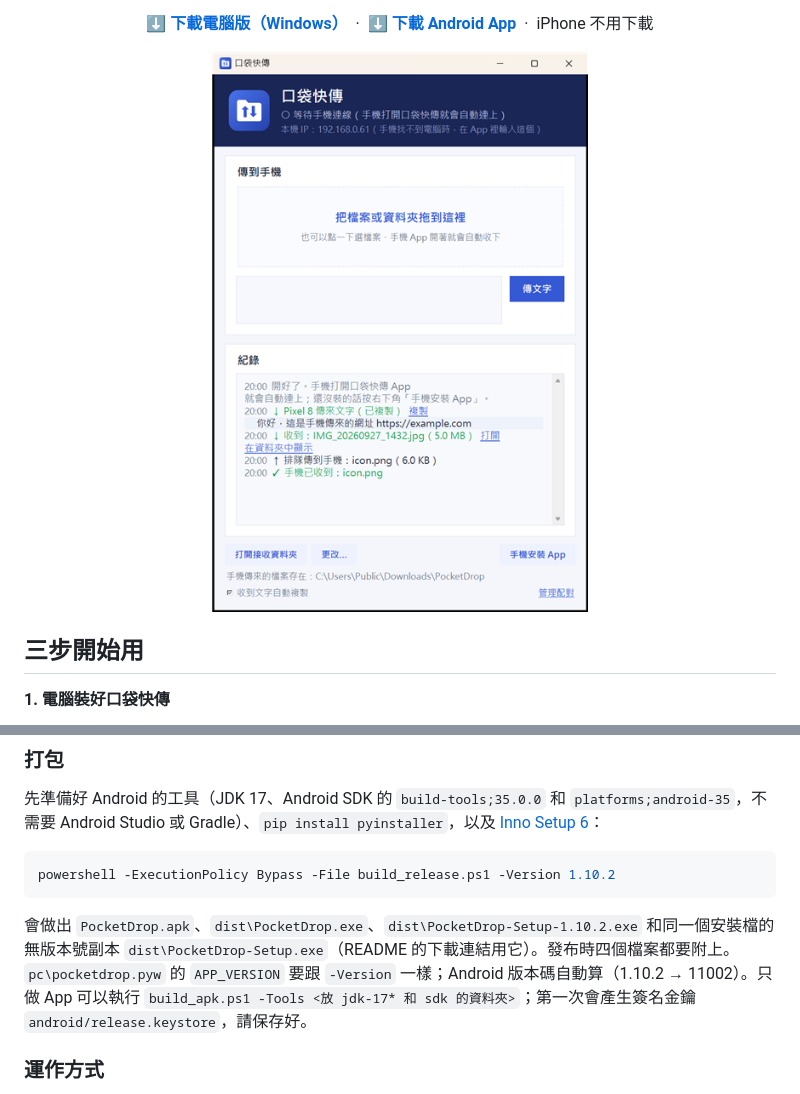
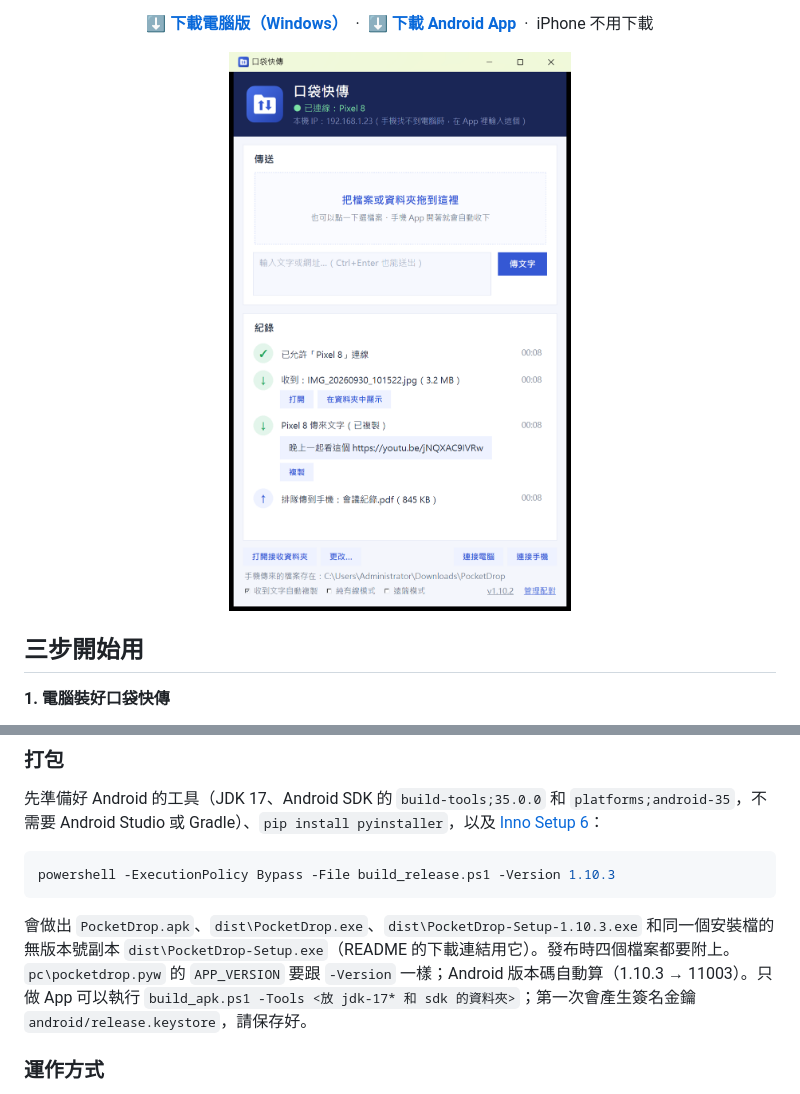
Before and after one commit to Benjaminwz/pocketdrop, a Markdown page: README.md, 2 parts joined by grey strips. Rendered like a GitHub page; pictures changed too: docs/screenshot-pc.png; folded sections open.

Commit message:
修正紀錄多了會卡死、捲軸把版面往下擠；README 換上新截圖 (v1.10.3)
Co-Authored-By: Claude Opus 5.5 <noreply@anthropic.com>

````diff
--- a/README.md
+++ b/README.md
@@ -122,10 +122,10 @@ python pc/pocketdrop.pyw
 先準備好 Android 的工具（JDK 17、Android SDK 的 `build-tools;35.0.0` 和 `platforms;android-35`，不需要 Android Studio 或 Gradle）、`pip install pyinstaller`，以及 [Inno Setup 6](https://jrsoftware.org/isinfo.php)：
 
 ```powershell
-powershell -ExecutionPolicy Bypass -File build_release.ps1 -Version 1.10.2
+powershell -ExecutionPolicy Bypass -File build_release.ps1 -Version 1.10.3
 ```
 
-會做出 `PocketDrop.apk`、`dist\PocketDrop.exe`、`dist\PocketDrop-Setup-1.10.2.exe` 和同一個安裝檔的無版本號副本 `dist\PocketDrop-Setup.exe`（README 的下載連結用它）。發布時四個檔案都要附上。`pc\pocketdrop.pyw` 的 `APP_VERSION` 要跟 `-Version` 一樣；Android 版本碼自動算（1.10.2 → 11002）。只做 App 可以執行 `build_apk.ps1 -Tools <放 jdk-17* 和 sdk 的資料夾>`；第一次會產生簽名金鑰 `android/release.keystore`，請保存好。
+會做出 `PocketDrop.apk`、`dist\PocketDrop.exe`、`dist\PocketDrop-Setup-1.10.3.exe` 和同一個安裝檔的無版本號副本 `dist\PocketDrop-Setup.exe`（README 的下載連結用它）。發布時四個檔案都要附上。`pc\pocketdrop.pyw` 的 `APP_VERSION` 要跟 `-Version` 一樣；Android 版本碼自動算（1.10.3 → 11003）。只做 App 可以執行 `build_apk.ps1 -Tools <放 jdk-17* 和 sdk 的資料夾>`；第一次會產生簽名金鑰 `android/release.keystore`，請保存好。
 
 ### 運作方式
 
````
Also changed, not shown: docs/screenshot-pc-en.png, 1 other file.
